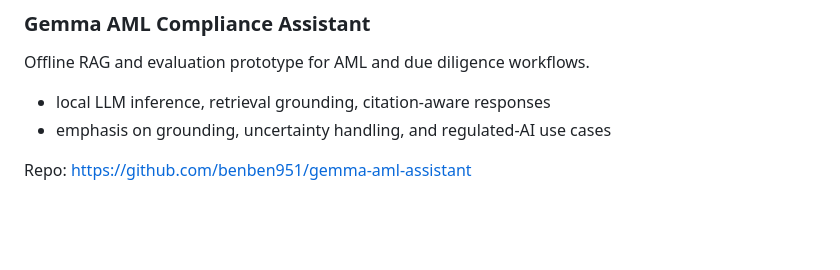
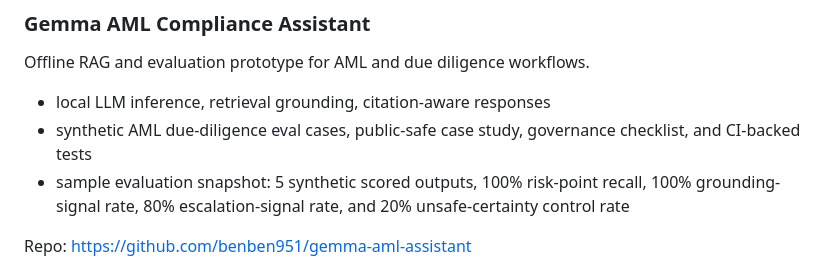
Before and after one commit to benben951/benben951, a Markdown page: README.md, the part around one of its changes. Drawn GitHub-style; blank space fills up the shorter version.

Commit message:
Update Gemma AML portfolio evidence

```diff
--- a/README.md
+++ b/README.md
@@ -53,6 +53,7 @@ Repo: <https://github.com/benben951/taac-2026-industrial-portfolio>
 Offline RAG and evaluation prototype for AML and due diligence workflows.
 
 - local LLM inference, retrieval grounding, citation-aware responses
-- emphasis on grounding, uncertainty handling, and regulated-AI use cases
+- synthetic AML due-diligence eval cases, public-safe case study, governance checklist, and CI-backed tests
+- sample evaluation snapshot: 5 synthetic scored outputs, 100% risk-point recall, 100% grounding-signal rate, 80% escalation-signal rate, and 20% unsafe-certainty control rate
 
 Repo: <https://github.com/benben951/gemma-aml-assistant>
```
Also changed, not shown: other parts of README.md (+2 -0 lines).
